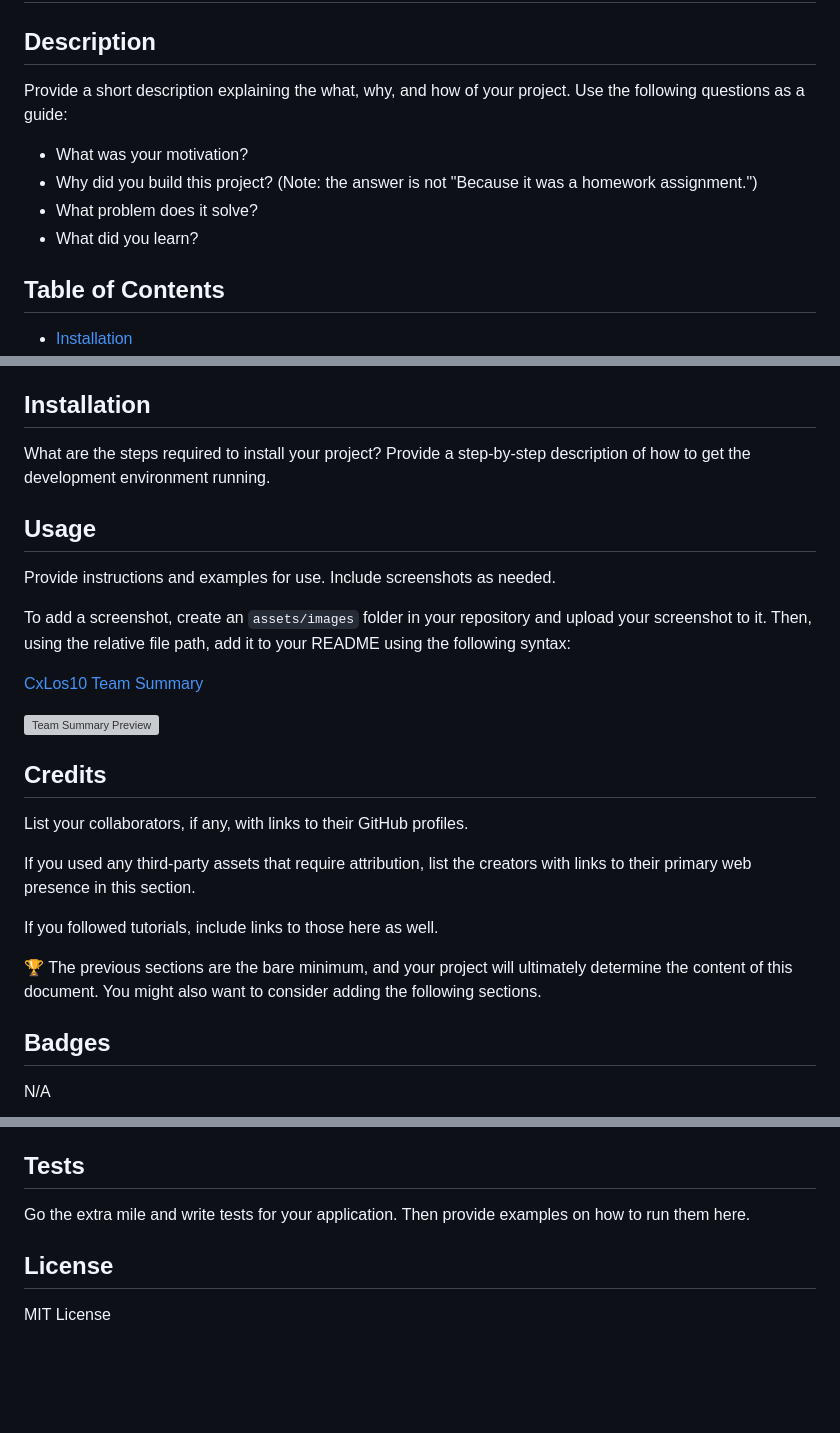
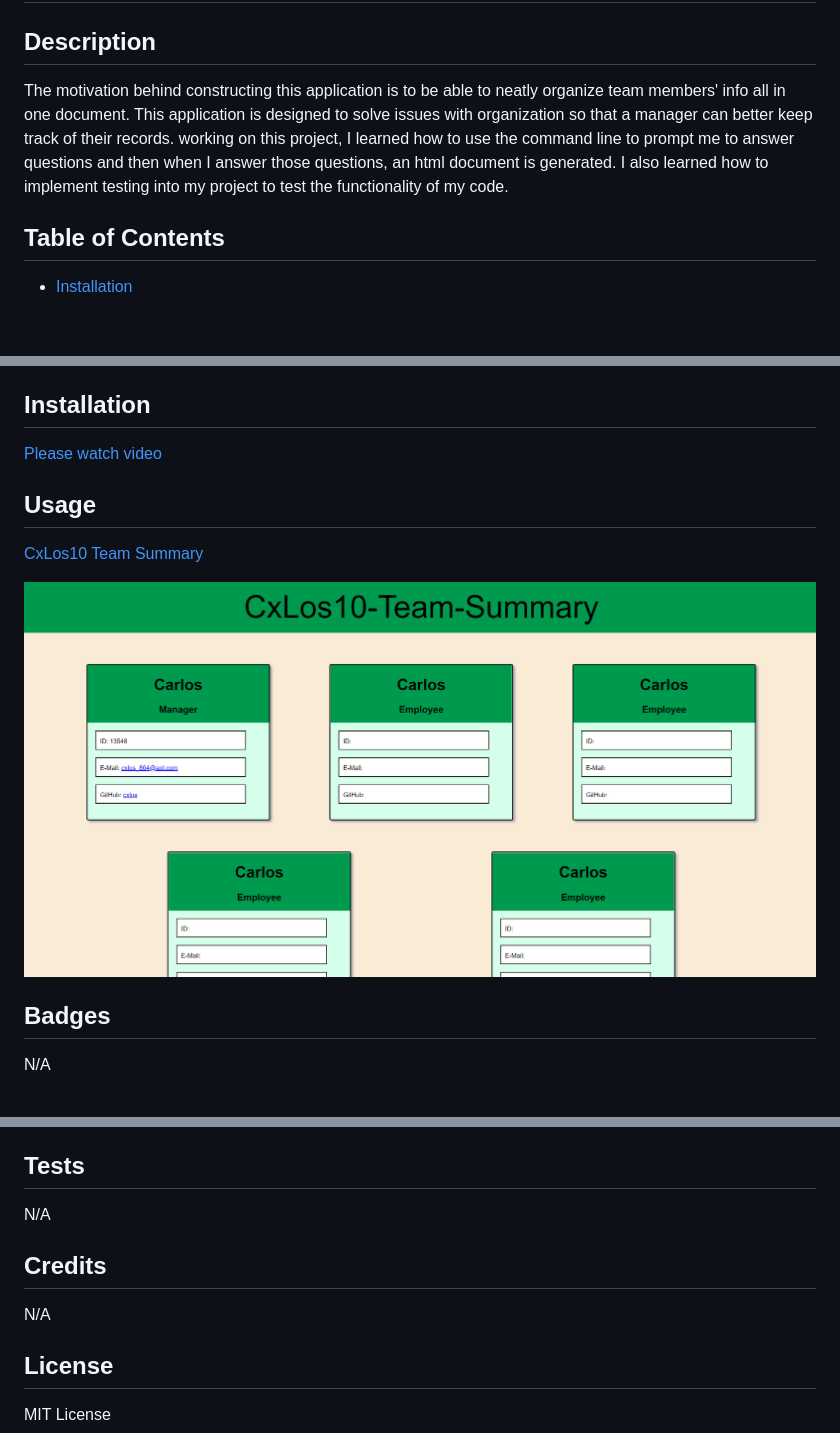
Before and after one commit to CxLos/CxLos10-Team-Summary, a Markdown page: readme.md, 3 parts joined by grey strips. Rendered like a GitHub page; pictures changed too: assets/images/Screenshot-192707.png (added); blank space fills up the shorter version; grey boxes are pictures that could not be loaded.

```diff
--- a/readme.md
+++ b/readme.md
@@ -2,12 +2,7 @@
 
 ## Description
 
-Provide a short description explaining the what, why, and how of your project. Use the following questions as a guide:
-
-- What was your motivation?
-- Why did you build this project? (Note: the answer is not "Because it was a homework assignment.")
-- What problem does it solve?
-- What did you learn?
+The motivation behind constructing this application is to be able to neatly organize team members' info all in one document. This application is designed to solve issues with organization so that a manager can better keep track of their records. working on this project, I learned how to use the command line to prompt me to answer questions and then when I answer those questions, an html document is generated. I also learned how to implement testing into my project to test the functionality of my code.
 
 ## Table of Contents
 
@@ -23,27 +18,13 @@ Provide a short description explaining the what, why, and how of your project. U
 
 ## Installation
 
-What are the steps required to install your project? Provide a step-by-step description of how to get the development environment running.
+[Please watch video](https://drive.google.com/file/d/12bkddflo-5NdVi8bj5n5tzYeCvQke3_K/view)
 
 ## Usage
 
-Provide instructions and examples for use. Include screenshots as needed.
-
-To add a screenshot, create an `assets/images` folder in your repository and upload your screenshot to it. Then, using the relative file path, add it to your README using the following syntax:
-
 [CxLos10 Team Summary](https://cxlos.github.io/Cxlos10-Team-Summary/)
 
-![Team Summary Preview](./assets/images/Screenshot-.png)
-
-## Credits
-
-List your collaborators, if any, with links to their GitHub profiles.
-
-If you used any third-party assets that require attribution, list the creators with links to their primary web presence in this section.
-
-If you followed tutorials, include links to those here as well.
-
-🏆 The previous sections are the bare minimum, and your project will ultimately determine the content of this document. You might also want to consider adding the following sections.
+![Team Summary Preview](./assets/images/Screenshot-192707.png)
 
 ## Badges
 
@@ -59,7 +40,11 @@ N/A
 
 ## Tests
 
-Go the extra mile and write tests for your application. Then provide examples on how to run them here.
+N/A
+
+## Credits
+
+N/A
 
 ## License
 
```
Also changed, not shown: 20 other files.
